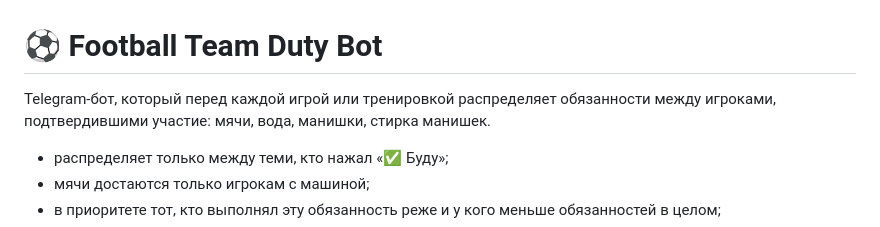
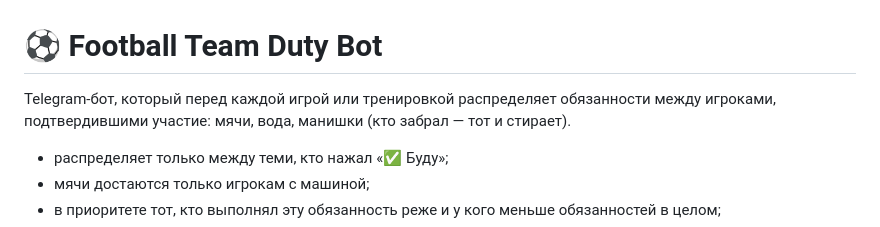
Before and after one commit to the1danie/Football-team, a Markdown page: README.md, the part around the change. GitHub-like rendering.

Commit message:
README: манишки вместо отдельной стирки
Co-Authored-By: Claude Opus 5.5 <noreply@anthropic.com>
Claude-Session: https://claude.ai/code/session_01FN5ntMvwGj2129V2nFg8zB

```diff
--- a/README.md
+++ b/README.md
@@ -1,6 +1,6 @@
 # ⚽ Football Team Duty Bot
 
-Telegram-бот, который перед каждой игрой или тренировкой распределяет обязанности между игроками, подтвердившими участие: мячи, вода, манишки, стирка манишек.
+Telegram-бот, который перед каждой игрой или тренировкой распределяет обязанности между игроками, подтвердившими участие: мячи, вода, манишки (кто забрал — тот и стирает).
 
 - распределяет только между теми, кто нажал «✅ Буду»;
 - мячи достаются только игрокам с машиной;
```
